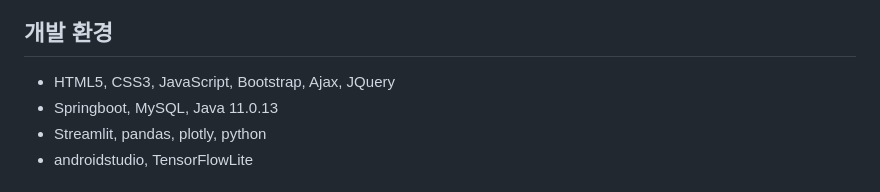
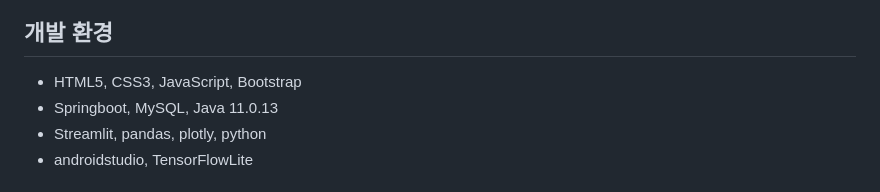
Before and after one commit to Sunkyoung-Yoon/chumaengi_web, a Markdown page: README.md, the part around the change. GitHub-like rendering.

Commit message:
read.me 일부 수정
개발 환경 일부를 수정함.

```diff
--- a/README.md
+++ b/README.md
@@ -16,7 +16,7 @@
   * 추맹이 웹에서 로그인, 회원가입, 공지사항, QnA, 정보공유, 관리자 페이지 구현에 필요한 Domain, Service, Controller, Dto, JS 작성을 담당했습니다.
 
 ## 개발 환경
-* HTML5, CSS3, JavaScript, Bootstrap, Ajax, JQuery
+* HTML5, CSS3, JavaScript, Bootstrap
 * Springboot, MySQL, Java 11.0.13
 * Streamlit, pandas, plotly, python
 * androidstudio, TensorFlowLite
```
